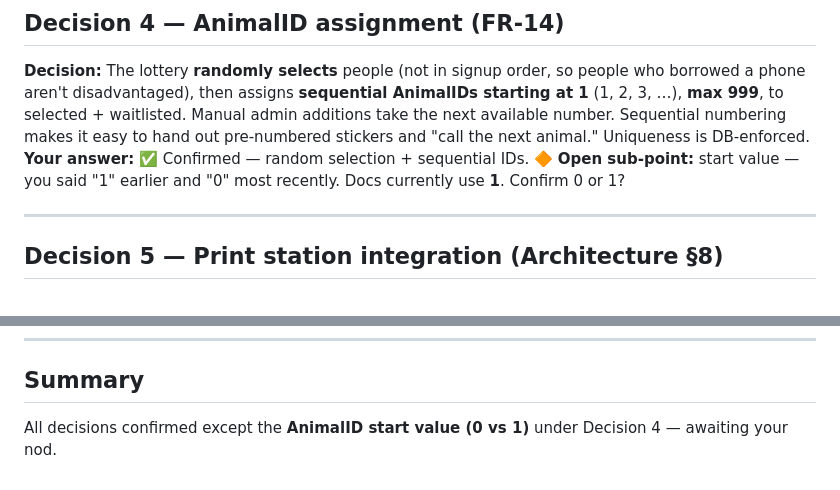
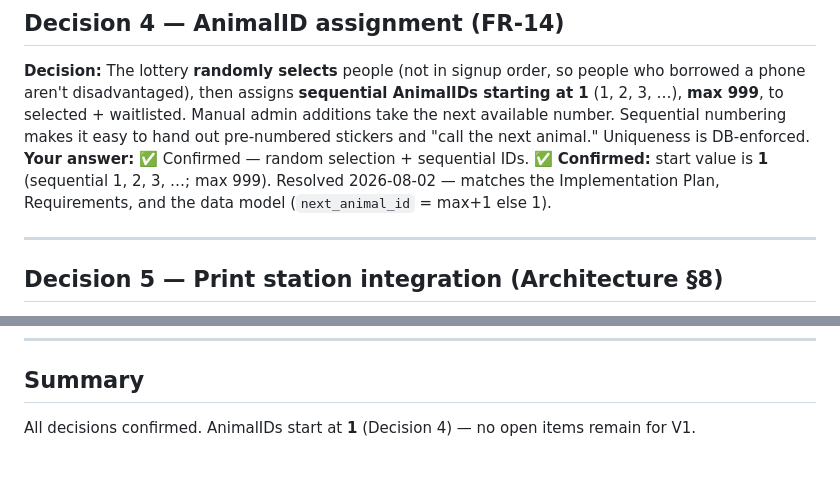
Before and after one commit to elandau1260/cwac, a Markdown page: Documents/Decisions.md, 2 parts joined by grey strips. Rendered like a GitHub page.

Commit message:
Close Decision 4: AnimalID starts at 1 (PR #1 finding 5)
Resolves the stale 0-vs-1 open sub-point in Decisions.md; aligns the decision record with the Implementation Plan, Requirements, and data model (next_animal_id = max+1 else 1).

Co-Authored-By: Claude <noreply@anthropic.com>

```diff
--- a/Documents/Decisions.md
+++ b/Documents/Decisions.md
@@ -28,7 +28,7 @@ Record of product decisions. ✅ = confirmed; 🔶 = recommended, awaiting your
 ## Decision 4 — AnimalID assignment (FR-14)
 **Decision:** The lottery **randomly selects** people (not in signup order, so people who borrowed a phone aren't disadvantaged), then assigns **sequential AnimalIDs starting at 1** (1, 2, 3, …), **max 999**, to selected + waitlisted. Manual admin additions take the next available number. Sequential numbering makes it easy to hand out pre-numbered stickers and "call the next animal." Uniqueness is DB-enforced.
 **Your answer:** ✅ Confirmed — random selection + sequential IDs.
-🔶 **Open sub-point:** start value — you said "1" earlier and "0" most recently. Docs currently use **1**. Confirm 0 or 1?
+✅ **Confirmed:** start value is **1** (sequential 1, 2, 3, …; max 999). Resolved 2026-08-02 — matches the Implementation Plan, Requirements, and the data model (`next_animal_id` = max+1 else 1).
 
 ---
 
@@ -63,4 +63,4 @@ Record of product decisions. ✅ = confirmed; 🔶 = recommended, awaiting your
 ---
 
 ## Summary
-All decisions confirmed except the **AnimalID start value (0 vs 1)** under Decision 4 — awaiting your nod.
+All decisions confirmed. AnimalIDs start at **1** (Decision 4) — no open items remain for V1.
```
